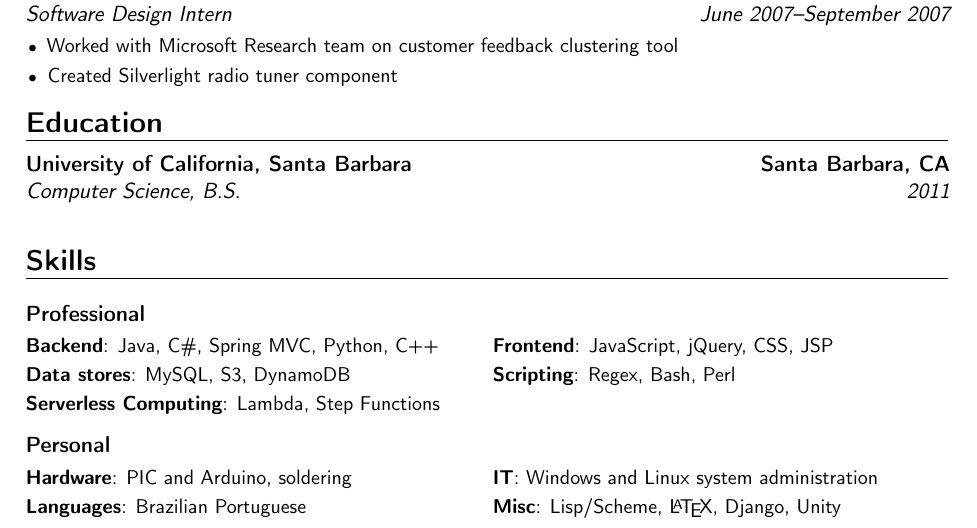
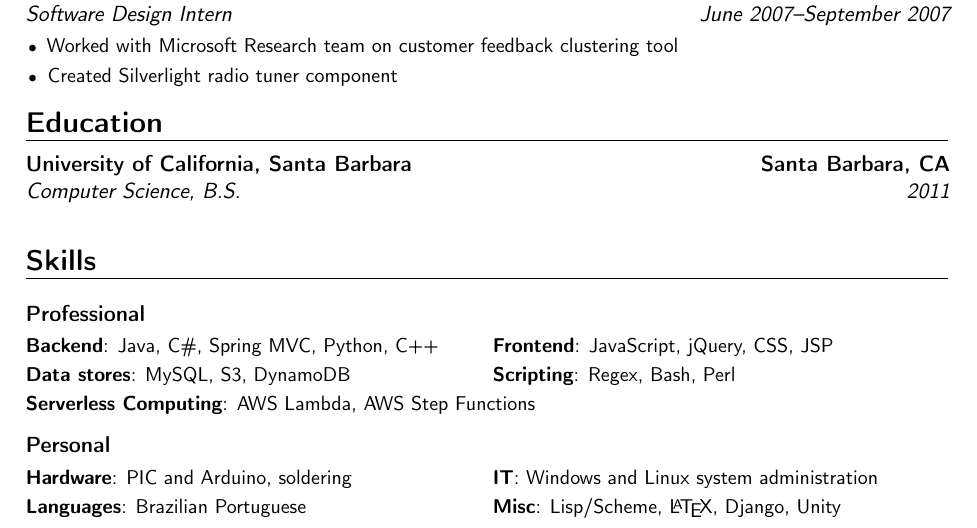
Before and after one commit to rnoronha/resume, a LaTeX CV (rnoronha_resume.tex): part of the page, cut so that both start at the same text. Compiled offline with pdfLaTeX; a LaTeX package or settings file that is missing is left out.

Commit message:
Added that these are AWS products

```diff
--- a/rnoronha_resume.tex
+++ b/rnoronha_resume.tex
@@ -124,7 +124,7 @@
 \vspace{\cvSkillSpacing}
 \cvdoubleitem{Backend}{Java, C\#, Spring MVC, Python, C++}{Frontend}{JavaScript, jQuery, CSS, JSP}
 \cvdoubleitem{Data stores}{MySQL, S3, DynamoDB}{Scripting}{Regex, Bash, Perl}
-\cvdoubleitem{Serverless Computing}{Lambda, Step Functions}{}{}
+\cvitem{Serverless Computing}{AWS Lambda, AWS Step Functions}
 }
 
 \vspace{6pt}
```
